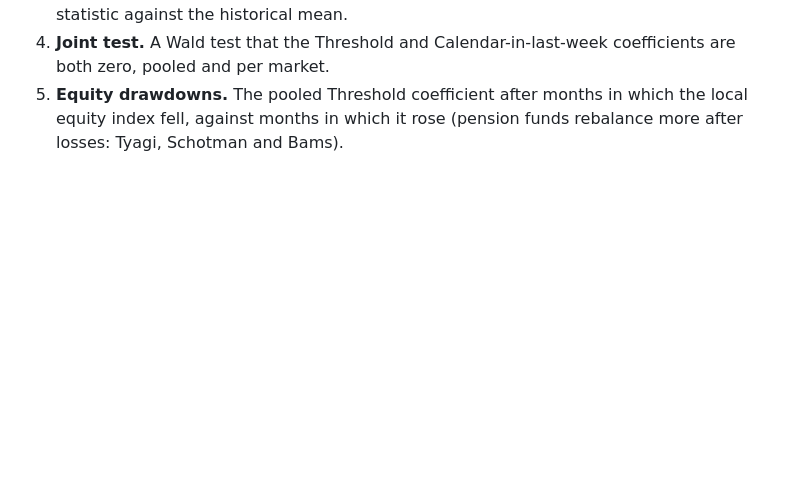
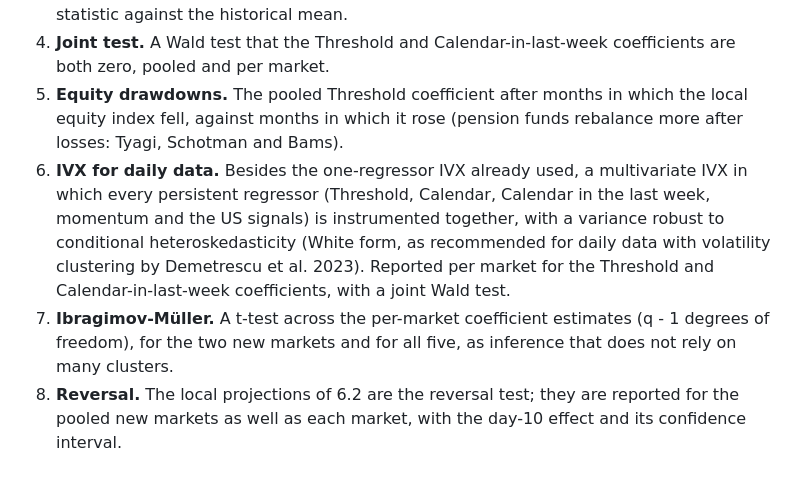
Before and after one commit to Yasanji/PaperTrading, a Markdown page: pairs/paper2/AMENDMENTS.md, the part around the change. GitHub-like rendering; blank space fills up the shorter version.

Commit message:
Paper 2 Amendment 8, items 6-8: multivariate robust IVX, Ibragimov-Mueller, pooled reversal; before running
Co-Authored-By: Claude Opus 5.5 <noreply@anthropic.com>
Claude-Session: https://claude.ai/code/session_01RqxMytCQikgSCJc4v821B8

```diff
--- a/pairs/paper2/AMENDMENTS.md
+++ b/pairs/paper2/AMENDMENTS.md
@@ -128,3 +128,6 @@ Made on 12 October 2026, after the literature review (reports/Rebalancing pressu
 3. **Clark-West.** The out-of-sample test of 6.9 is reported with the Clark and West (2007) statistic against the historical mean.
 4. **Joint test.** A Wald test that the Threshold and Calendar-in-last-week coefficients are both zero, pooled and per market.
 5. **Equity drawdowns.** The pooled Threshold coefficient after months in which the local equity index fell, against months in which it rose (pension funds rebalance more after losses: Tyagi, Schotman and Bams).
+6. **IVX for daily data.** Besides the one-regressor IVX already used, a multivariate IVX in which every persistent regressor (Threshold, Calendar, Calendar in the last week, momentum and the US signals) is instrumented together, with a variance robust to conditional heteroskedasticity (White form, as recommended for daily data with volatility clustering by Demetrescu et al. 2023). Reported per market for the Threshold and Calendar-in-last-week coefficients, with a joint Wald test.
+7. **Ibragimov-Müller.** A t-test across the per-market coefficient estimates (q - 1 degrees of freedom), for the two new markets and for all five, as inference that does not rely on many clusters.
+8. **Reversal.** The local projections of 6.2 are the reversal test; they are reported for the pooled new markets as well as each market, with the day-10 effect and its confidence interval.
```
